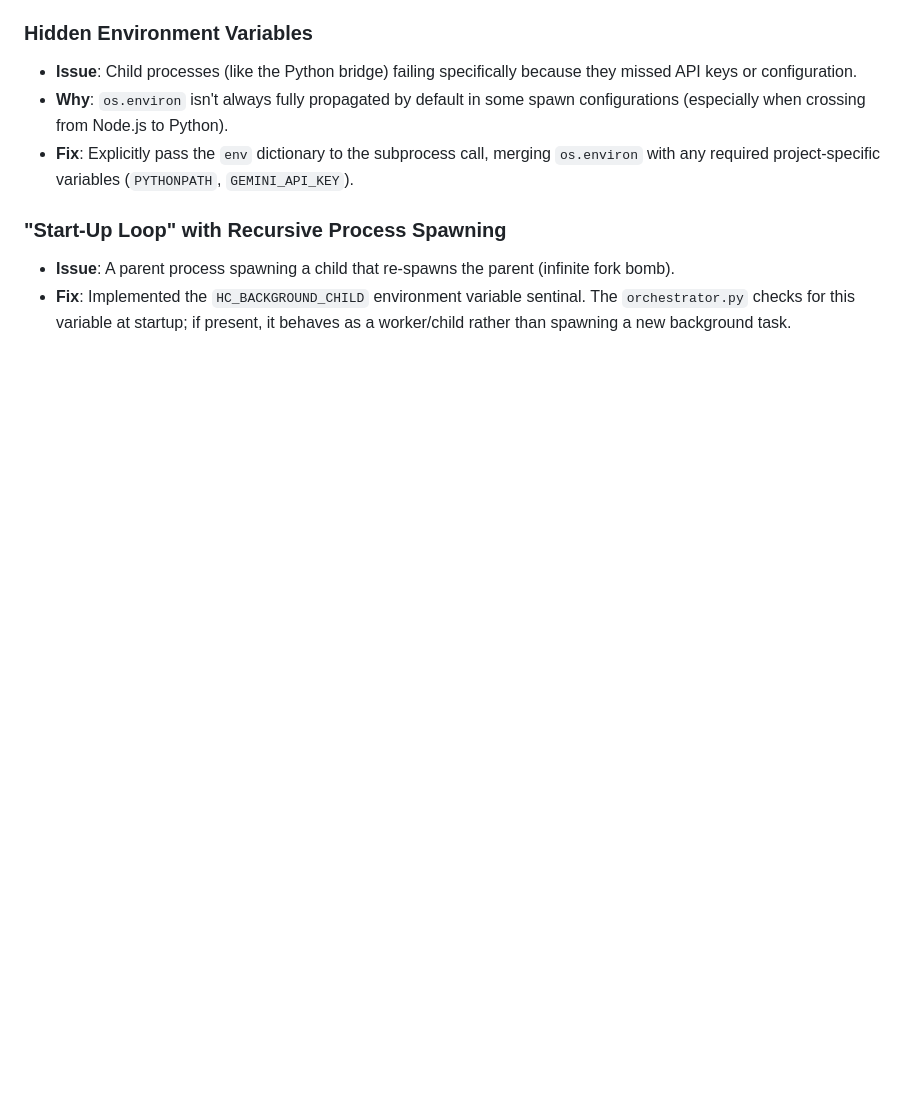
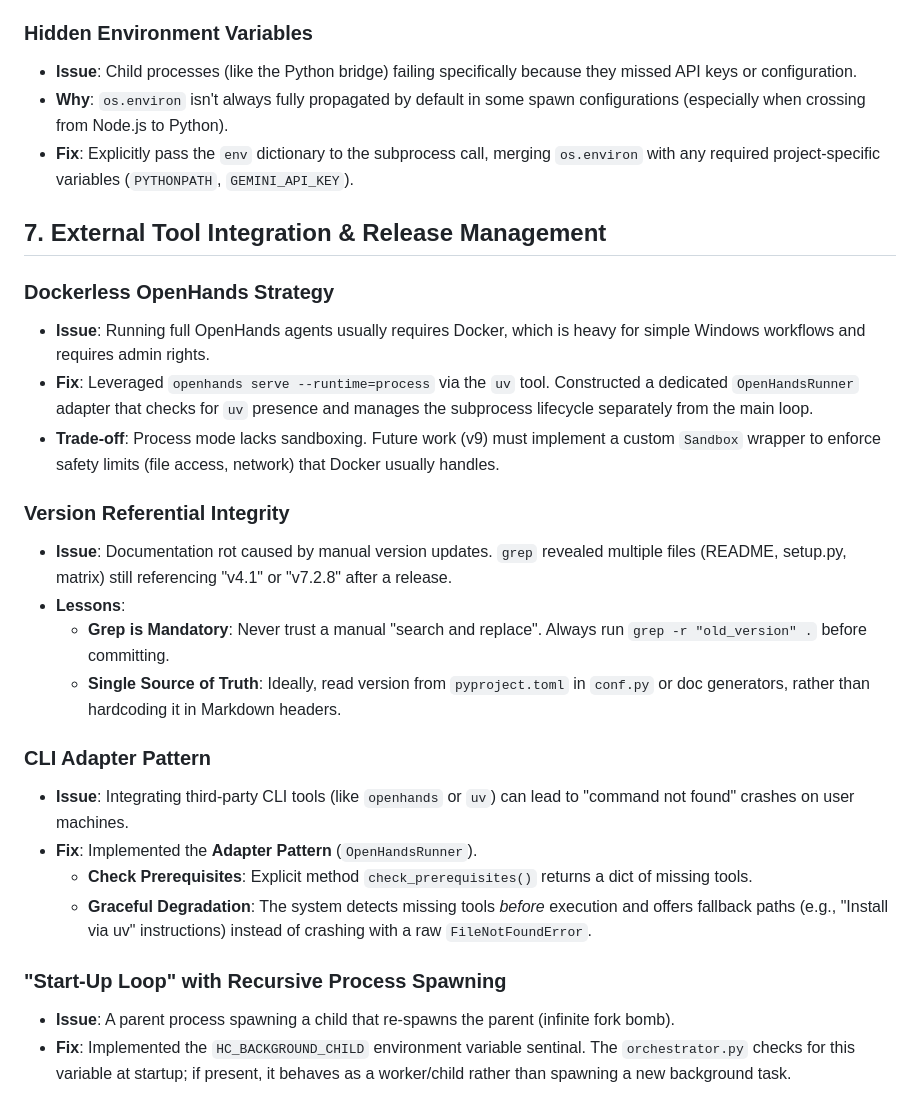
Before and after one commit to mpchilli/HybridConductor_v7, a Markdown page: docs/lessons_learnt.md, the part around the change. Drawn GitHub-style; blank space fills up the shorter version.

Commit message:
lesson leart

```diff
--- a/docs/lessons_learnt.md
+++ b/docs/lessons_learnt.md
@@ -98,6 +98,25 @@
 - **Why**: `os.environ` isn't always fully propagated by default in some spawn configurations (especially when crossing from Node.js to Python).
 - **Fix**: Explicitly pass the `env` dictionary to the subprocess call, merging `os.environ` with any required project-specific variables (`PYTHONPATH`, `GEMINI_API_KEY`).
 
+## 7. External Tool Integration & Release Management
+
+### Dockerless OpenHands Strategy
+- **Issue**: Running full OpenHands agents usually requires Docker, which is heavy for simple Windows workflows and requires admin rights.
+- **Fix**: Leveraged `openhands serve --runtime=process` via the `uv` tool. Constructed a dedicated `OpenHandsRunner` adapter that checks for `uv` presence and manages the subprocess lifecycle separately from the main loop.
+- **Trade-off**: Process mode lacks sandboxing. Future work (v9) must implement a custom `Sandbox` wrapper to enforce safety limits (file access, network) that Docker usually handles.
+
+### Version Referential Integrity
+- **Issue**: Documentation rot caused by manual version updates. `grep` revealed multiple files (README, setup.py, matrix) still referencing "v4.1" or "v7.2.8" after a release.
+- **Lessons**:
+    - **Grep is Mandatory**: Never trust a manual "search and replace". Always run `grep -r "old_version" .` before committing.
+    - **Single Source of Truth**: Ideally, read version from `pyproject.toml` in `conf.py` or doc generators, rather than hardcoding it in Markdown headers.
+
+### CLI Adapter Pattern
+- **Issue**: Integrating third-party CLI tools (like `openhands` or `uv`) can lead to "command not found" crashes on user machines.
+- **Fix**: Implemented the **Adapter Pattern** (`OpenHandsRunner`).
+    - **Check Prerequisites**: Explicit method `check_prerequisites()` returns a dict of missing tools.
+    - **Graceful Degradation**: The system detects missing tools *before* execution and offers fallback paths (e.g., "Install via uv" instructions) instead of crashing with a raw `FileNotFoundError`.
+
 ### "Start-Up Loop" with Recursive Process Spawning
 
 - **Issue**: A parent process spawning a child that re-spawns the parent (infinite fork bomb).
```
